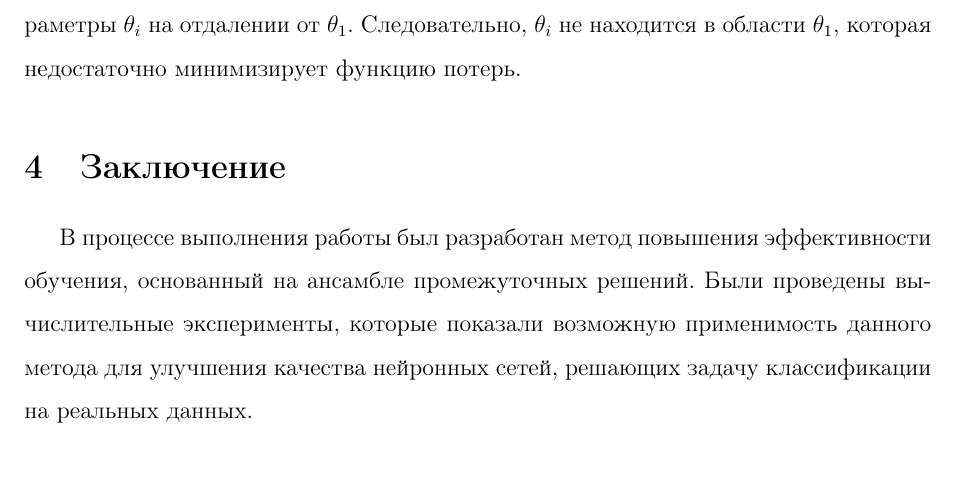
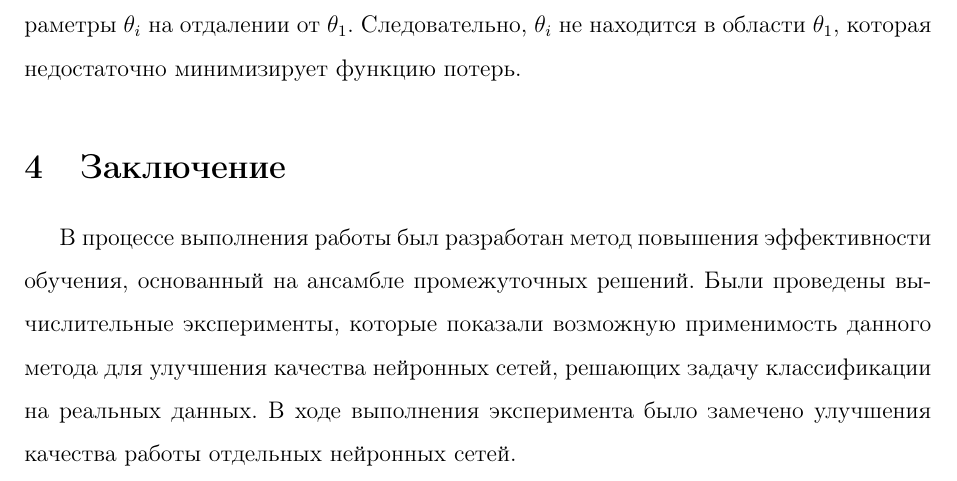
Before and after one commit to CrafterKolyan/coursework-msu-3rd-course, a LaTeX paper (coursework.tex): part of page 9 of 10, cut so that both start at the same text. Compiled offline with pdfLaTeX.

Commit message:
A little bit more words

```diff
--- a/coursework.tex
+++ b/coursework.tex
@@ -301,7 +301,7 @@ $$
 \section{Заключение}
 
 В процессе выполнения работы был разработан метод повышения эффективности обучения, основанный на ансамбле промежуточных решений.
-Были проведены вычислительные эксперименты, которые показали возможную применимость данного метода для улучшения качества нейронных сетей, решающих задачу классификации на реальных данных.
+Были проведены вычислительные эксперименты, которые показали возможную применимость данного метода для улучшения качества нейронных сетей, решающих задачу классификации на реальных данных. В ходе выполнения эксперимента было замечено улучшения качества работы отдельных нейронных сетей.
 
 \newpage
 
```
Also changed, not shown: coursework.pdf.
